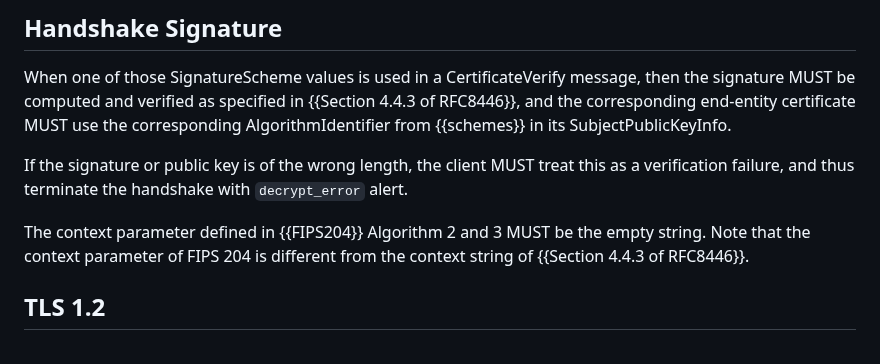
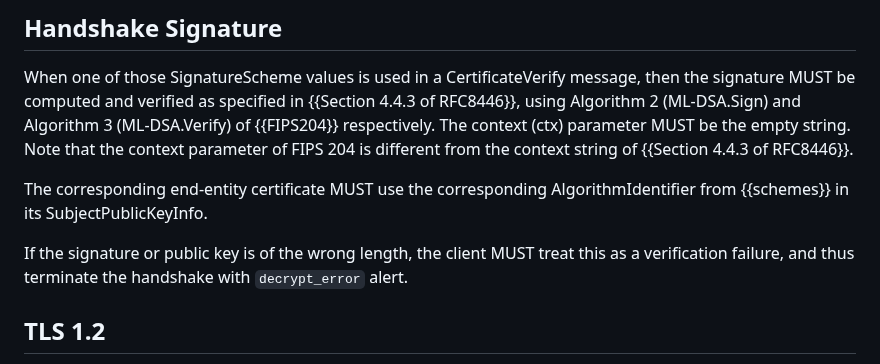
Before and after one commit to tlswg/tls-mldsa, a Markdown page: draft-ietf-tls-mldsa.md, the part around the change. GitHub-like rendering.

Commit message:
Rephrase handshake signature section
Suggested by Martin Thomson

https://mailarchive.ietf.org/arch/msg/tls/fGF5DgI4e23ga2ls_Rh5nak8Wpk/

```diff
--- a/draft-ietf-tls-mldsa.md
+++ b/draft-ietf-tls-mldsa.md
@@ -94,17 +94,19 @@ as defined in {{MLDSACERTS}}.
 ## Handshake Signature
 When one of those SignatureScheme values is used in a CertificateVerify message,
 then the signature MUST be computed and verified as specified in
-{{Section 4.4.3 of RFC8446}}, and the corresponding end-entity
+{{Section 4.4.3 of RFC8446}}, using
+Algorithm 2 (ML-DSA.Sign) and Algorithm 3 (ML-DSA.Verify)
+of {{FIPS204}} respectively. The context (ctx) parameter
+MUST be the empty string. Note that the context parameter of FIPS 204
+is different from the context string of {{Section 4.4.3 of RFC8446}}.
+
+The corresponding end-entity
 certificate MUST use the corresponding AlgorithmIdentifier
 from {{schemes}} in its SubjectPublicKeyInfo.
 
 If the signature or public key is of the wrong length, the client MUST
 treat this as a verification failure, and thus terminate the handshake
 with `decrypt_error` alert.
-
-The context parameter defined in {{FIPS204}} Algorithm 2 and 3
-MUST be the empty string. Note that the context parameter of FIPS 204
-is different from the context string of {{Section 4.4.3 of RFC8446}}.
 
 ## TLS 1.2
 The schemes defined in this document MUST NOT be used in TLS 1.2 {{RFC5246}}
```
